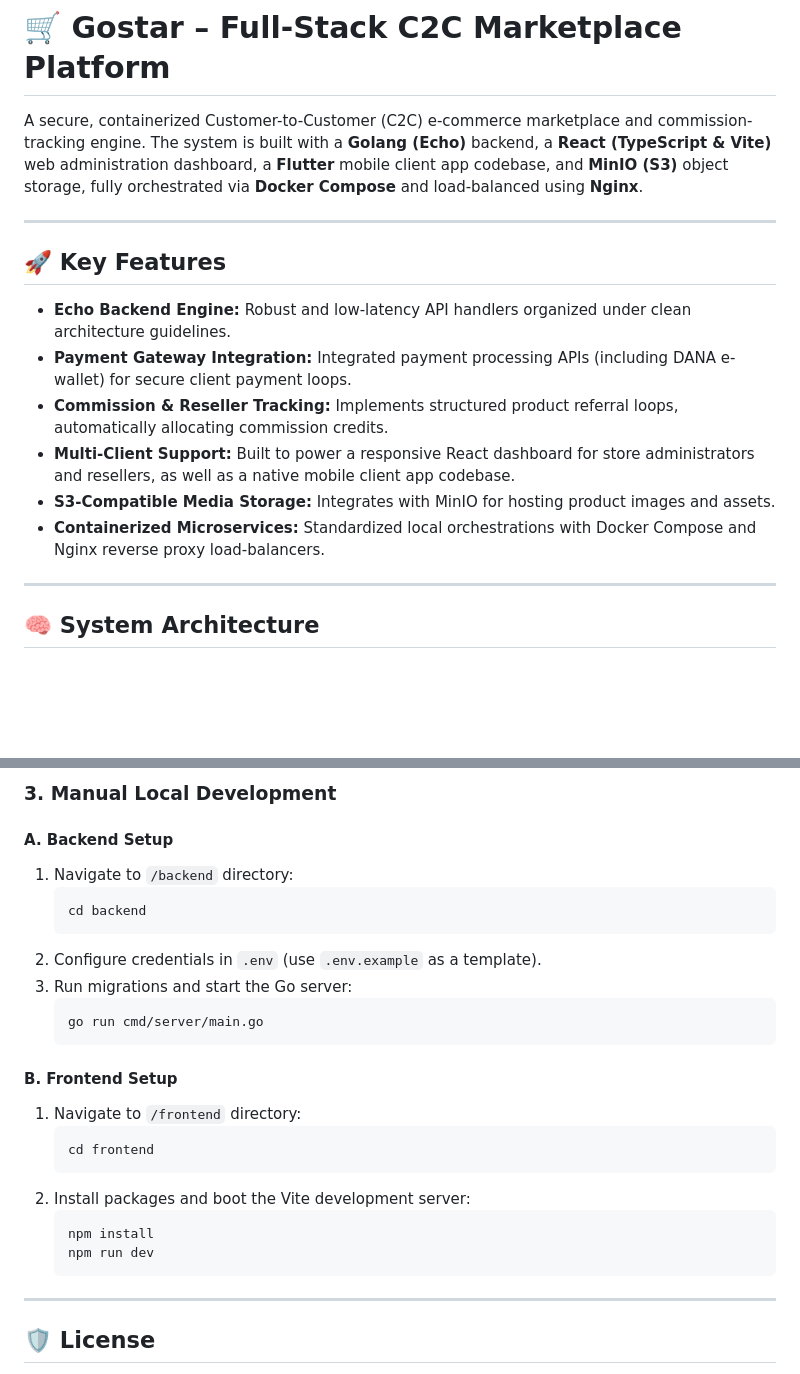
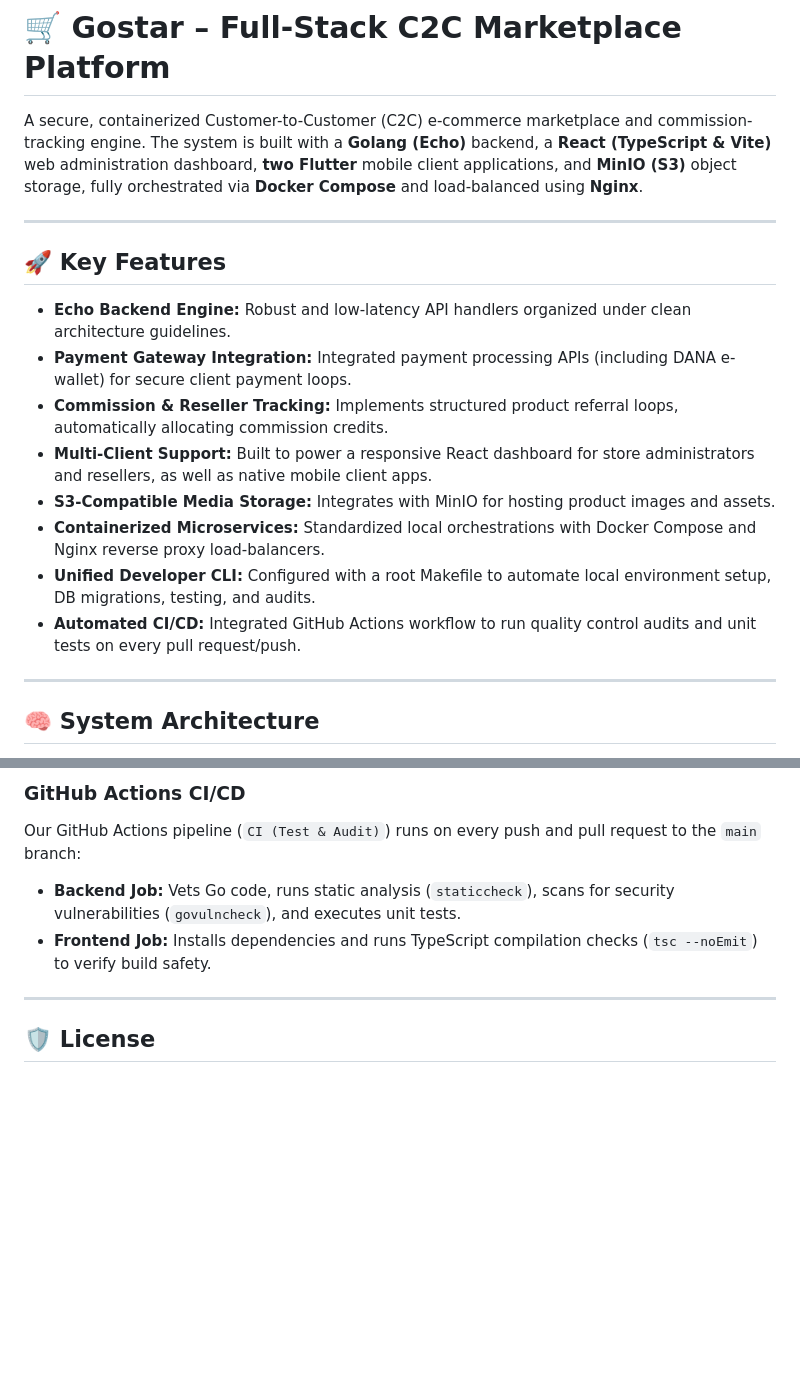
Before and after one commit to hansparson/MarketPlace, a Markdown page: README.md, 2 parts joined by grey strips. Drawn GitHub-style; blank space fills up the shorter version.

````diff
--- a/README.md
+++ b/README.md
@@ -1,6 +1,6 @@
 # 🛒 Gostar – Full-Stack C2C Marketplace Platform
 
-A secure, containerized Customer-to-Customer (C2C) e-commerce marketplace and commission-tracking engine. The system is built with a **Golang (Echo)** backend, a **React (TypeScript & Vite)** web administration dashboard, a **Flutter** mobile client app codebase, and **MinIO (S3)** object storage, fully orchestrated via **Docker Compose** and load-balanced using **Nginx**.
+A secure, containerized Customer-to-Customer (C2C) e-commerce marketplace and commission-tracking engine. The system is built with a **Golang (Echo)** backend, a **React (TypeScript & Vite)** web administration dashboard, **two Flutter** mobile client applications, and **MinIO (S3)** object storage, fully orchestrated via **Docker Compose** and load-balanced using **Nginx**.
 
 ---
 
@@ -9,9 +9,11 @@ A secure, containerized Customer-to-Customer (C2C) e-commerce marketplace and co
 *   **Echo Backend Engine:** Robust and low-latency API handlers organized under clean architecture guidelines.
 *   **Payment Gateway Integration:** Integrated payment processing APIs (including DANA e-wallet) for secure client payment loops.
 *   **Commission & Reseller Tracking:** Implements structured product referral loops, automatically allocating commission credits.
-*   **Multi-Client Support:** Built to power a responsive React dashboard for store administrators and resellers, as well as a native mobile client app codebase.
+*   **Multi-Client Support:** Built to power a responsive React dashboard for store administrators and resellers, as well as native mobile client apps.
 *   **S3-Compatible Media Storage:** Integrates with MinIO for hosting product images and assets.
 *   **Containerized Microservices:** Standardized local orchestrations with Docker Compose and Nginx reverse proxy load-balancers.
+*   **Unified Developer CLI:** Configured with a root Makefile to automate local environment setup, DB migrations, testing, and audits.
+*   **Automated CI/CD:** Integrated GitHub Actions workflow to run quality control audits and unit tests on every pull request/push.
 
 ---
 
@@ -72,28 +107,9 @@ docker-compose up -d
 ```
 
-### 3. Manual Local Development
-
-#### A. Backend Setup
-1. Navigate to `/backend` directory:
-   ```bash
-   cd backend
-   ```
-2. Configure credentials in `.env` (use `.env.example` as a template).
-3. Run migrations and start the Go server:
-   ```bash
-   go run cmd/server/main.go
-   ```
-
-#### B. Frontend Setup
-1. Navigate to `/frontend` directory:
-   ```bash
-   cd frontend
-   ```
-2. Install packages and boot the Vite development server:
-   ```bash
-   npm install
-   npm run dev
-   ```
+### GitHub Actions CI/CD
+Our GitHub Actions pipeline (`CI (Test & Audit)`) runs on every push and pull request to the `main` branch:
+*   **Backend Job:** Vets Go code, runs static analysis (`staticcheck`), scans for security vulnerabilities (`govulncheck`), and executes unit tests.
+*   **Frontend Job:** Installs dependencies and runs TypeScript compilation checks (`tsc --noEmit`) to verify build safety.
 
 ---
 
````
Also changed, not shown: other parts of README.md (+40 -7 lines).
